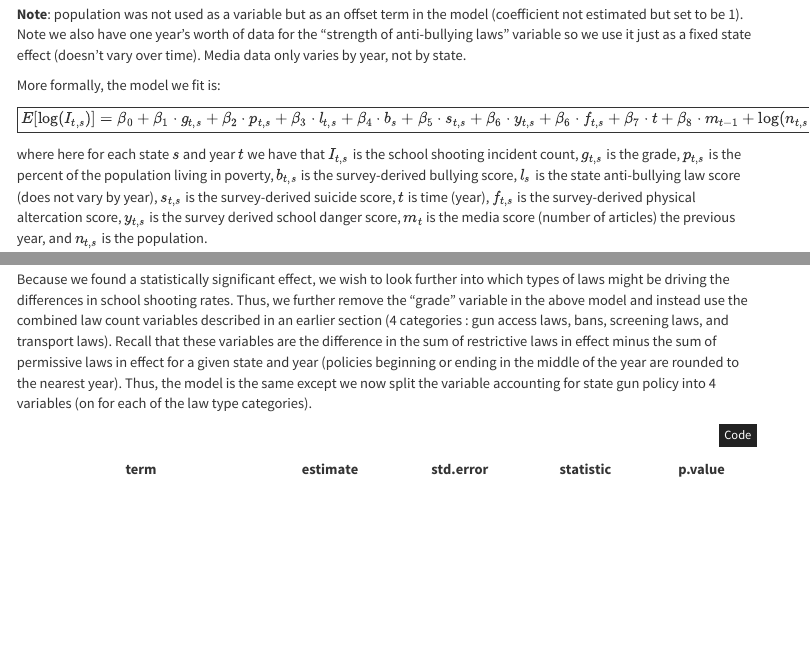
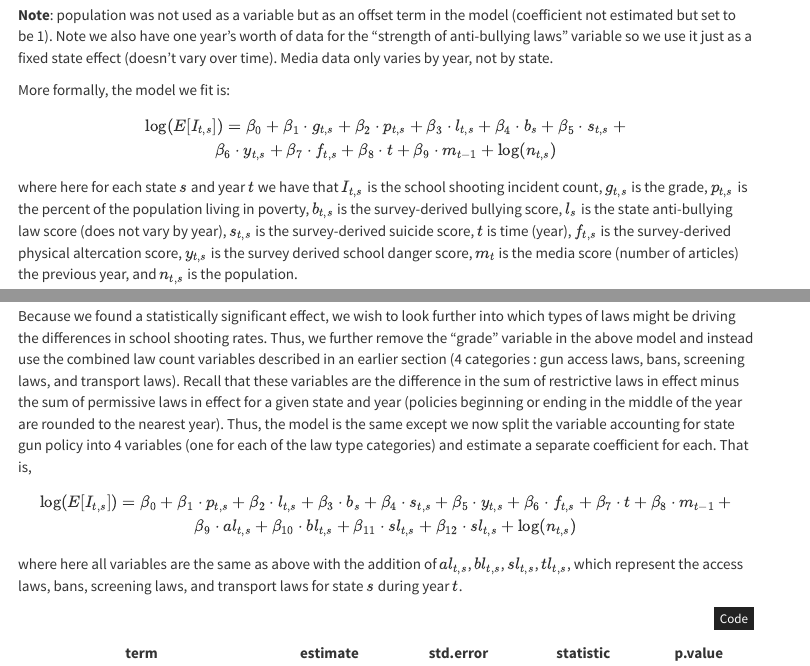
Before and after one commit to haleykgrant/712_final_project, an R Markdown document (Data_Science_Project.Rmd): the page in a window 1100 px wide, from 10440 px down before the commit and from 10900 px down after it, so that both start at the same text, and a second part further down, joined at a grey line. The pictures show the output file Data_Science_Project.html that the author committed with the source, opened offline; menus at the side of the page are left out.

Commit message:
add law model

````diff
--- a/Data_Science_Project.Rmd
+++ b/Data_Science_Project.Rmd
@@ -948,7 +950,7 @@ __Note__: population was not used as a variable but as an offset term in the mod
 More formally, the model we fit is:
 
 
-$\boxed{ E[\log(I_{t,s})]=\beta_0+\beta_1\cdot g_{t,s}+\beta_2\cdot p_{t,s}+\beta_3\cdot l_{t,s}+\beta_4\cdot b_{s}+\beta_5\cdot s_{t,s}+\beta_6\cdot y_{t,s}+\beta_6\cdot f_{t,s}+\beta_7\cdot t+ \beta_8 \cdot m_{t-1} +\log( n_{t,s}) }$
+$$\log(E[I_{t,s}])=\beta_0+\beta_1\cdot g_{t,s}+\beta_2\cdot p_{t,s}+\beta_3\cdot l_{t,s}+\beta_4\cdot b_{s}+\beta_5\cdot s_{t,s}+\\\beta_6\cdot y_{t,s}+\beta_7\cdot f_{t,s}+ \beta_8\cdot t+ \beta_9 \cdot m_{t-1} +\log( n_{t,s}) $$
 
 where here for each state $s$ and year $t$ we have that $I_{t,s}$ is the school shooting incident count, $g_{t,s}$ is the grade, $p_{t,s}$ is the percent of the population living in poverty, $b_{t,s}$ is the survey-derived bullying score, $l_{s}$ is the state anti-bullying law score (does not vary by year), $s_{t,s}$ is the survey-derived suicide score, $t$ is time (year), $f_{t,s}$ is the survey-derived physical altercation score, $y_{t,s}$ is the survey derived school danger score, $m_t$ is the media score (number of articles) the previous year, and $n_{t,s}$ is the population.
 
@@ -993,7 +995,11 @@ plot(DHARMa::simulateResiduals(fit_grade))
 
 ```
 
-Because we found a statistically significant effect, we wish to look further into which types of laws might be driving the differences in school shooting rates. Thus, we further remove the "grade" variable in the above model and instead use the combined law count variables described in an earlier section (4 categories : gun access laws, bans, screening laws, and transport laws). Recall that these variables are the difference in the sum of restrictive laws in effect minus the sum of permissive laws in effect for a given state and year (policies beginning or ending in the middle of the year are rounded to the nearest year). Thus, the model is the same except we now split the variable accounting for state gun policy into 4 variables (on for each of the law type categories).
+Because we found a statistically significant effect, we wish to look further into which types of laws might be driving the differences in school shooting rates. Thus, we further remove the "grade" variable in the above model and instead use the combined law count variables described in an earlier section (4 categories : gun access laws, bans, screening laws, and transport laws). Recall that these variables are the difference in the sum of restrictive laws in effect minus the sum of permissive laws in effect for a given state and year (policies beginning or ending in the middle of the year are rounded to the nearest year). Thus, the model is the same except we now split the variable accounting for state gun policy into 4 variables (one for each of the law type categories) and estimate a separate coefficient for each. That is,
+
+$$\log(E[I_{t,s}])=\beta_0+\beta_1 \cdot p_{t,s}+\beta_2\cdot l_{t,s}+\beta_3\cdot b_{s}+\beta_4\cdot s_{t,s}+\beta_5\cdot y_{t,s}+\beta_6\cdot f_{t,s}+ \beta_7\cdot t+ \beta_8 \cdot m_{t-1} +\\ \beta_9 \cdot al_{t,s}+\beta_{10} \cdot bl_{t,s}+\beta_{11} \cdot sl_{t,s} +\beta_{12} \cdot sl_{t,s}+  \log( n_{t,s}) $$
+
+where here all variables are the same as above with the addition of $al_{t,s}$, $bl_{t,s}$, $sl_{t,s}$, $tl_{t,s}$, which represent the access laws, bans, screening laws, and transport laws for state $s$ during year $t$.
 
 ```{r law fit}
 fit_law = glm(reformulate(names(ss_counts)[c(23,25,26,28,30,32,34,36:39)],names(ss_counts)[3]), offset=log(population), family = "poisson", data = ss_counts)
````
Also changed, not shown: Data_Science_Project.html, Data_Science_Project.Rmd (6 more changed lines).
